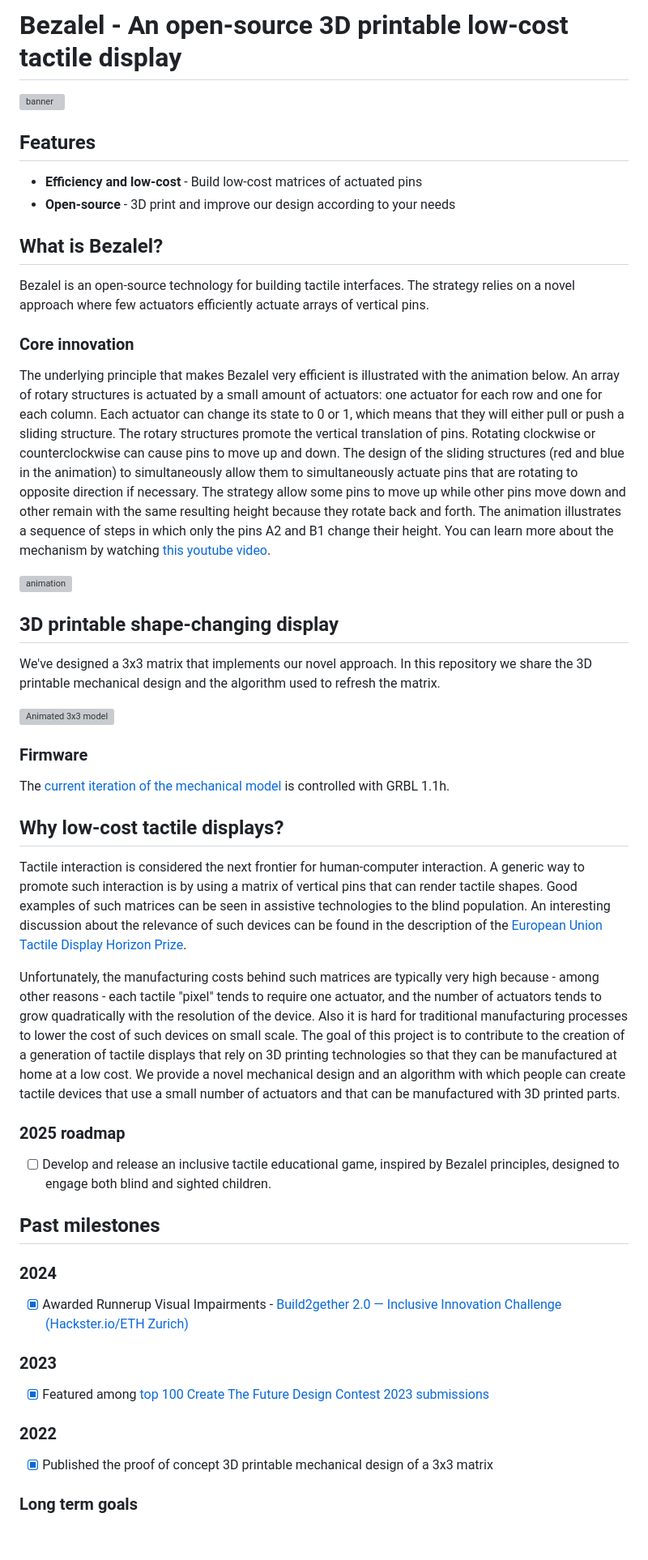
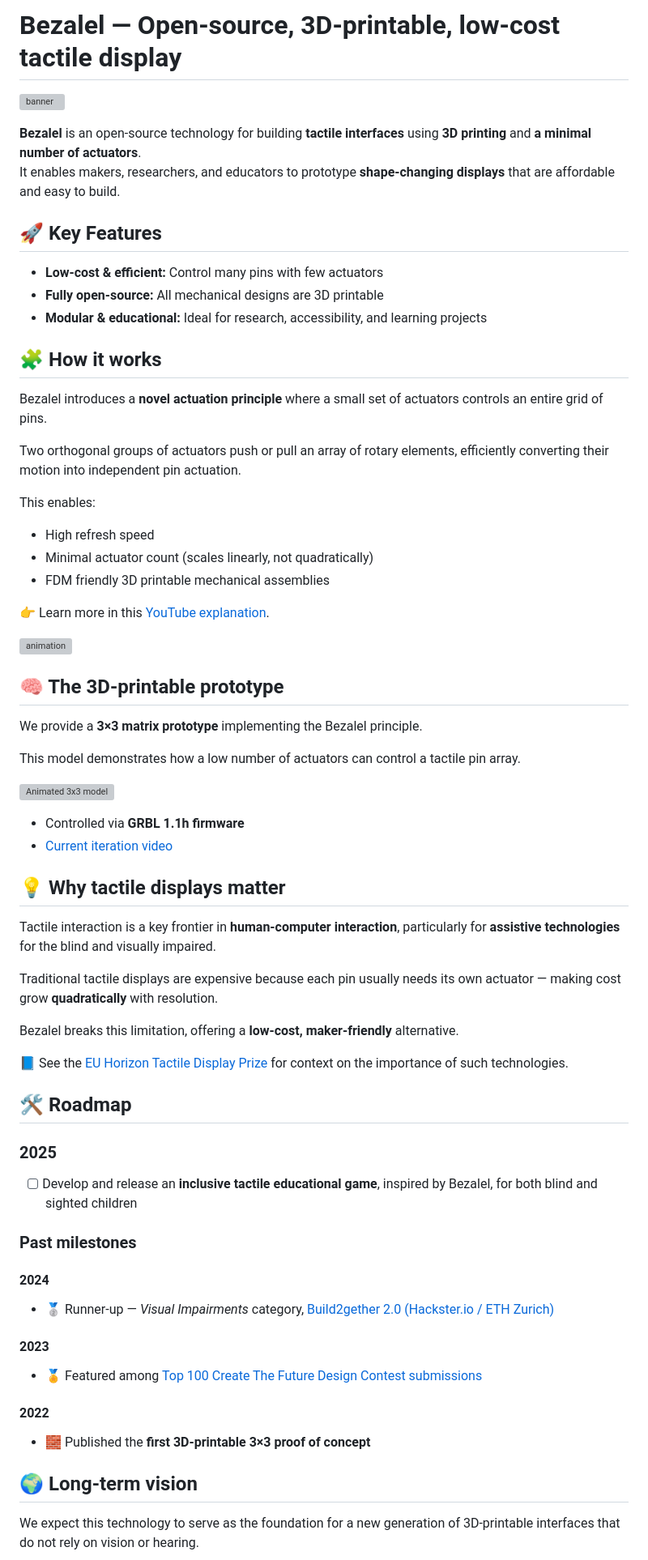
Before and after one commit to pedrosacramento/bezalel, a Markdown page: README.md, the part around one of its changes. Shown at 81% size. GitHub-like rendering; blank space fills up the shorter version; grey boxes are pictures that could not be loaded.

Commit message:
Update README.md
Making the text more concise with some assistance from Chat GPT

```diff
--- a/README.md
+++ b/README.md
@@ -1,51 +1,60 @@
-# Bezalel - An open-source 3D printable low-cost tactile display
+# Bezalel — Open-source, 3D-printable, low-cost tactile display
 ![banner](https://github.com/pedrosacramento/bezalel/assets/4267545/e9b6caae-70ff-406a-a193-aded1cbd300d)
 
-## Features
-* **Efficiency and low-cost** - Build low-cost matrices of actuated pins
-* **Open-source** - 3D print and improve our design according to your needs
+**Bezalel** is an open-source technology for building **tactile interfaces** using **3D printing** and **a minimal number of actuators**.
+It enables makers, researchers, and educators to prototype **shape-changing displays** that are affordable and easy to build.
 
-## What is Bezalel?
-Bezalel is an open-source technology for building tactile interfaces. The strategy relies on a novel approach where few actuators efficiently actuate arrays of vertical pins.
+## 🚀 Key Features
+- **Low-cost & efficient:** Control many pins with few actuators
+- **Fully open-source:** All mechanical designs are 3D printable
+- **Modular & educational:** Ideal for research, accessibility, and learning projects
 
-### Core innovation
-The underlying principle that makes Bezalel very efficient is illustrated with the animation below.
-An array of rotary structures is actuated by a small amount of actuators: one actuator for each row and one for each column.
-Each actuator can change its state to 0 or 1, which means that they will either pull or push a sliding structure.
-The rotary structures promote the vertical translation of pins. Rotating clockwise or counterclockwise can cause pins to move up and down.
-The design of the sliding structures (red and blue in the animation) to simultaneously allow them to simultaneously actuate pins that are rotating to opposite direction if necessary.
-The strategy allow some pins to move up while other pins move down and other remain with the same resulting height because they rotate back and forth.
-The animation illustrates a sequence of steps in which only the pins A2 and B1 change their height.
-You can learn more about the mechanism by watching [this youtube video](https://www.youtube.com/watch?v=fyhcJz_-Ox4).
+## 🧩 How it works
+Bezalel introduces a **novel actuation principle** where a small set of actuators controls an entire grid of pins.
+
+Two orthogonal groups of actuators push or pull an array of rotary elements, efficiently converting their motion into independent pin actuation.
+
+This enables:
+- High refresh speed
+- Minimal actuator count (scales linearly, not quadratically)
+- FDM friendly 3D printable mechanical assemblies
+
+👉 Learn more in this [YouTube explanation](https://www.youtube.com/watch?v=fyhcJz_-Ox4).
 
 ![animation](https://github.com/pedrosacramento/bezalel/assets/4267545/dae95074-8e82-44ec-aaa2-dcfd4ef71c3e)
 
-## 3D printable shape-changing display
-We've designed a 3x3 matrix that implements our novel approach. In this repository we share the 3D printable mechanical design and the algorithm used to refresh the matrix.
+## 🧠 The 3D-printable prototype
+We provide a **3×3 matrix prototype** implementing the Bezalel principle.
+
+This model demonstrates how a low number of actuators can control a tactile pin array.
 
 ![Animated 3x3 model](animated-model.gif)
 
-### Firmware
-The [current iteration of the mechanical model](https://www.youtube.com/shorts/GXPK05_UD4o) is controlled with GRBL 1.1h.
+- Controlled via **GRBL 1.1h firmware**
+- [Current iteration video](https://www.youtube.com/shorts/rH5o1_4vkyY)
 
-## Why low-cost tactile displays?
-Tactile interaction is considered the next frontier for human-computer interaction. A generic way to promote such interaction is by using a matrix of vertical pins that can render tactile shapes. Good examples of such matrices can be seen in assistive technologies to the blind population. An interesting discussion about the relevance of such devices can be found in the description of the [European Union Tactile Display Horizon Prize](https://research-and-innovation.ec.europa.eu/funding/funding-opportunities/prizes/horizon-prizes/tactile-display_en).
+## 💡 Why tactile displays matter
+Tactile interaction is a key frontier in **human-computer interaction**, particularly for **assistive technologies** for the blind and visually impaired.
 
-Unfortunately, the manufacturing costs behind such matrices are typically very high because - among other reasons - each tactile "pixel" tends to require one actuator, and the number of actuators tends to grow quadratically with the resolution of the device. Also it is hard for traditional manufacturing processes to lower the cost of such devices on small scale. The goal of this project is to contribute to the creation of a generation of tactile displays that rely on 3D printing technologies so that they can be manufactured at home at a low cost. We provide a novel mechanical design and an algorithm with which people can create tactile devices that use a small number of actuators and that can be manufactured with 3D printed parts.
+Traditional tactile displays are expensive because each pin usually needs its own actuator — making cost grow **quadratically** with resolution.
 
-### 2025 roadmap
-- [ ] Develop and release an inclusive tactile educational game, inspired by Bezalel principles, designed to engage both blind and sighted children.
+Bezalel breaks this limitation, offering a **low-cost, maker-friendly** alternative.
 
-## Past milestones
+📘 See the [EU Horizon Tactile Display Prize](https://digital-strategy.ec.europa.eu/en/news/european-commission-announces-eu3-million-horizon-prize-develop-tactile-display-visually-impaired) for context on the importance of such technologies.
 
-### 2024
-- [x] Awarded Runnerup Visual Impairments - [Build2gether 2.0 — Inclusive Innovation Challenge (Hackster.io/ETH Zurich)](https://www.hackster.io/pedrosacramento/bezalel-open-source-3d-printable-tactile-display-5aa8e6)
+## 🛠️ Roadmap
 
-### 2023
-- [x] Featured among [top 100 Create The Future Design Contest 2023 submissions](https://contest.techbriefs.com/2023/top-100)
+### 2025
+- [ ] Develop and release an **inclusive tactile educational game**, inspired by Bezalel, for both blind and sighted children
 
-### 2022
-- [x] Published the proof of concept 3D printable mechanical design of a 3x3 matrix
+### Past milestones
+#### 2024
+- 🥈 Runner-up — *Visual Impairments* category, [Build2gether 2.0 (Hackster.io / ETH Zurich)](https://www.hackster.io/pedrosacramento/bezalel-open-source-3d-printable-tactile-display-5aa8e6)
+#### 2023
+- 🏅 Featured among [Top 100 Create The Future Design Contest submissions](https://contest.techbriefs.com/2023/top-100)
+#### 2022
+- 🧱 Published the **first 3D-printable 3×3 proof of concept**
 
-### Long term goals
+## 🌍 Long-term vision
+We expect this technology to serve as the foundation for a new generation of 3D-printable interfaces that do not rely on vision or hearing.
 
```
Also changed, not shown: other parts of README.md (+22 -20 lines).
